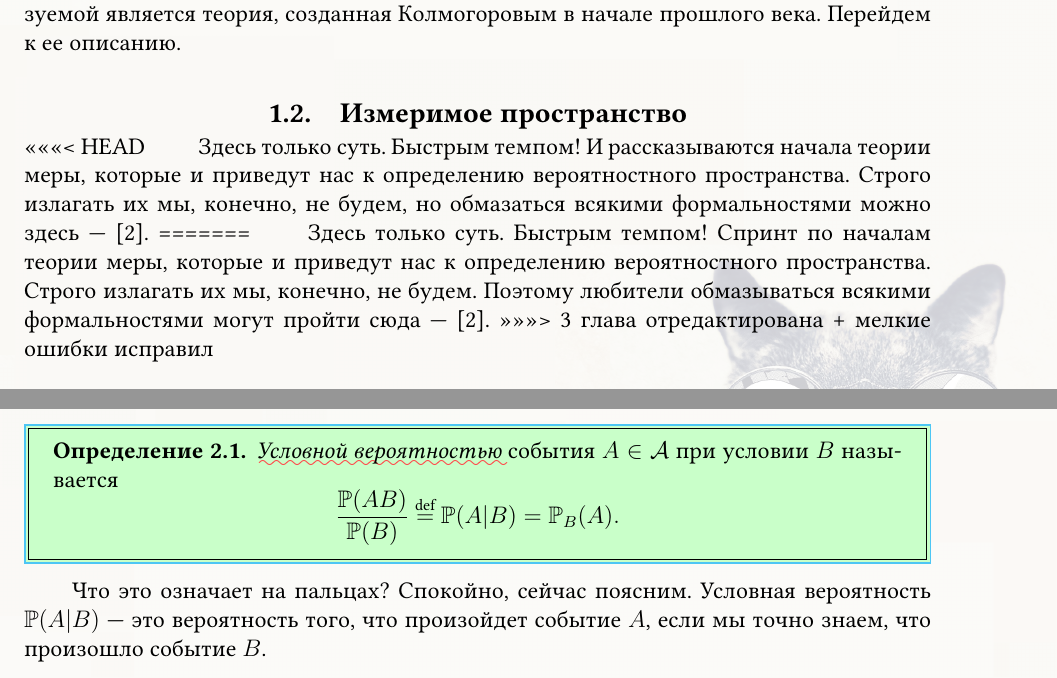
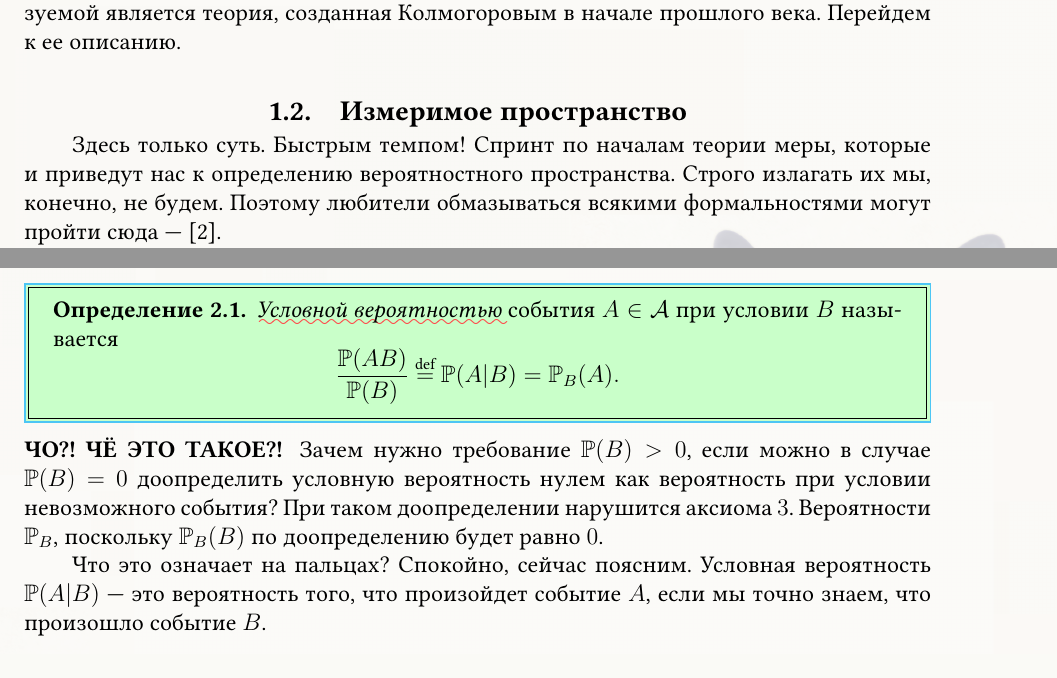
Before and after one commit to MrG1raffe/PT-MS, a LaTeX document (TV&MS.tex, which reads inputs/cond_prob.tex, inputs/prob_space.tex): two parts of pages 5 and 11 of 71, joined at a grey line, cut so that both start at the same text. Compiled offline with pdfLaTeX.

Commit message:
Поправил кривое слияние
Я немного накосячил при слиянии, это может еще всплыть, но, вроде, я все
исправил, должно быть ОК.

```diff
--- a/inputs/cond_prob.tex
+++ b/inputs/cond_prob.tex
@@ -16,6 +16,13 @@
 \mdef{Условной вероятностью} события $A \in \Ev$ при условии $B$ называется
 $$\frac{\Pro(AB)}{\Pro(B)} \myeq \Pro(A|B) = \Pro_B(A).$$
 \end{Def}
+
+\begin{Wtf}
+Зачем нужно требование $\Pro(B) > 0$, если можно в случае $\Pro(B) = 0$ доопределить
+условную вероятность нулем как вероятность при условии невозможного события?
+При таком доопределении нарушится аксиома $3$. Вероятности $\Pro_B$, поскольку $\Pro_B(B)$
+по доопределению будет равно $0$.
+\end{Wtf}
 
 Что это означает на пальцах? Спокойно, сейчас поясним. Условная вероятность
 $\Pro(A|B)$ --- это вероятность того, что произойдет событие $A$, если мы точно знаем,
--- a/inputs/prob_space.tex
+++ b/inputs/prob_space.tex
@@ -43,15 +43,10 @@
 
 \subsection{Измеримое пространство}
 
-<<<<<<< HEAD
-\qquad Здесь только суть. Быстрым темпом! И рассказываются начала теории меры,
-которые и приведут нас к определению вероятностного пространства. Строго излагать их мы, конечно, не будем, но обмазаться всякими формальностями можно здесь~---~\cite{Gusev}.
-=======
 \qquad Здесь только суть. Быстрым темпом! Спринт по началам теории меры,
 которые и приведут нас к определению вероятностного пространства.
 Строго излагать их мы, конечно, не будем. Поэтому любители обмазываться всякими
 формальностями могут пройти сюда~---~\cite{Gusev}.
->>>>>>> 3 глава отредактирована + мелкие ошибки исправил
 
 Вероятностное пространство, которое мы дальше определим, должно
 содержать в себе описание трех позиций, важных в эксперименте:
```
Also changed, not shown: TV&MS.pdf, inputs/cond_prob.tex (7 more changed lines), 1 other file.
